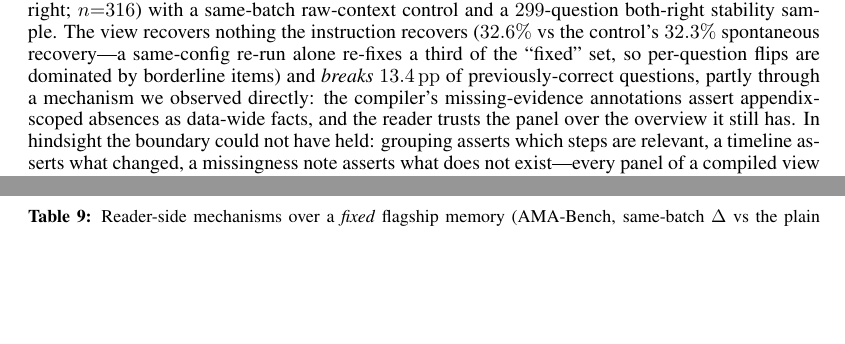
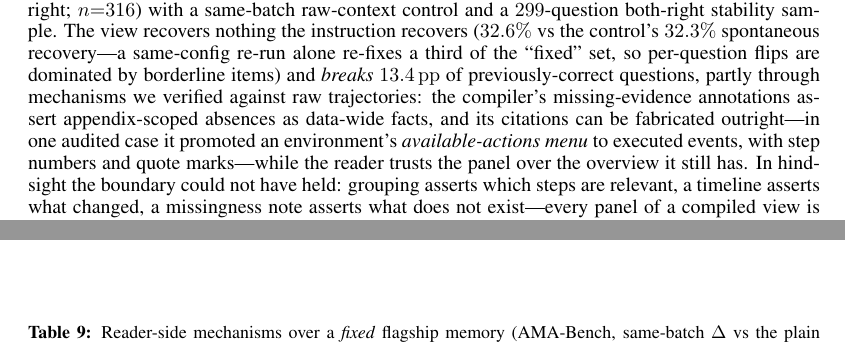
Before and after one commit to oklen/VeraKV, a LaTeX paper (paper/kvmemory.tex): two parts of pages 11 and 12 of 18, joined at a grey line, cut so that both start at the same text, the shorter picture padded with empty space. Compiled offline with pdfLaTeX.

Commit message:
case-1 ground-truth audit: packet citations FABRICATED (available-actions menu promoted to executed events); paper clause + case-study appendix
Co-Authored-By: Claude Fable 5 <noreply@anthropic.com>

```diff
--- a/paper/kvmemory.tex
+++ b/paper/kvmemory.tex
@@ -885,10 +885,12 @@ both-right stability sample. The view recovers nothing the instruction
 recovers ($32.6\%$ vs the control's $32.3\%$ spontaneous recovery---a
 same-config re-run alone re-fixes a third of the ``fixed'' set, so
 per-question flips are dominated by borderline items) and \emph{breaks}
-$13.4\pp$ of previously-correct questions, partly through a mechanism we
-observed directly: the compiler's missing-evidence annotations assert
-appendix-scoped absences as data-wide facts, and the reader trusts the panel
-over the overview it still has. In hindsight the boundary could not have held:
+$13.4\pp$ of previously-correct questions, partly through mechanisms we
+verified against raw trajectories: the compiler's missing-evidence annotations
+assert appendix-scoped absences as data-wide facts, and its citations can be
+fabricated outright---in one audited case it promoted an environment's
+\emph{available-actions menu} to executed events, with step numbers and quote
+marks---while the reader trusts the panel over the overview it still has. In hindsight the boundary could not have held:
 grouping asserts which steps are relevant, a timeline asserts what changed, a
 missingness note asserts what does not exist---every panel of a compiled view
 is an implicit conclusion. A view compiler is a query-time lossy
```
Also changed, not shown: paper/kvmemory.pdf.
